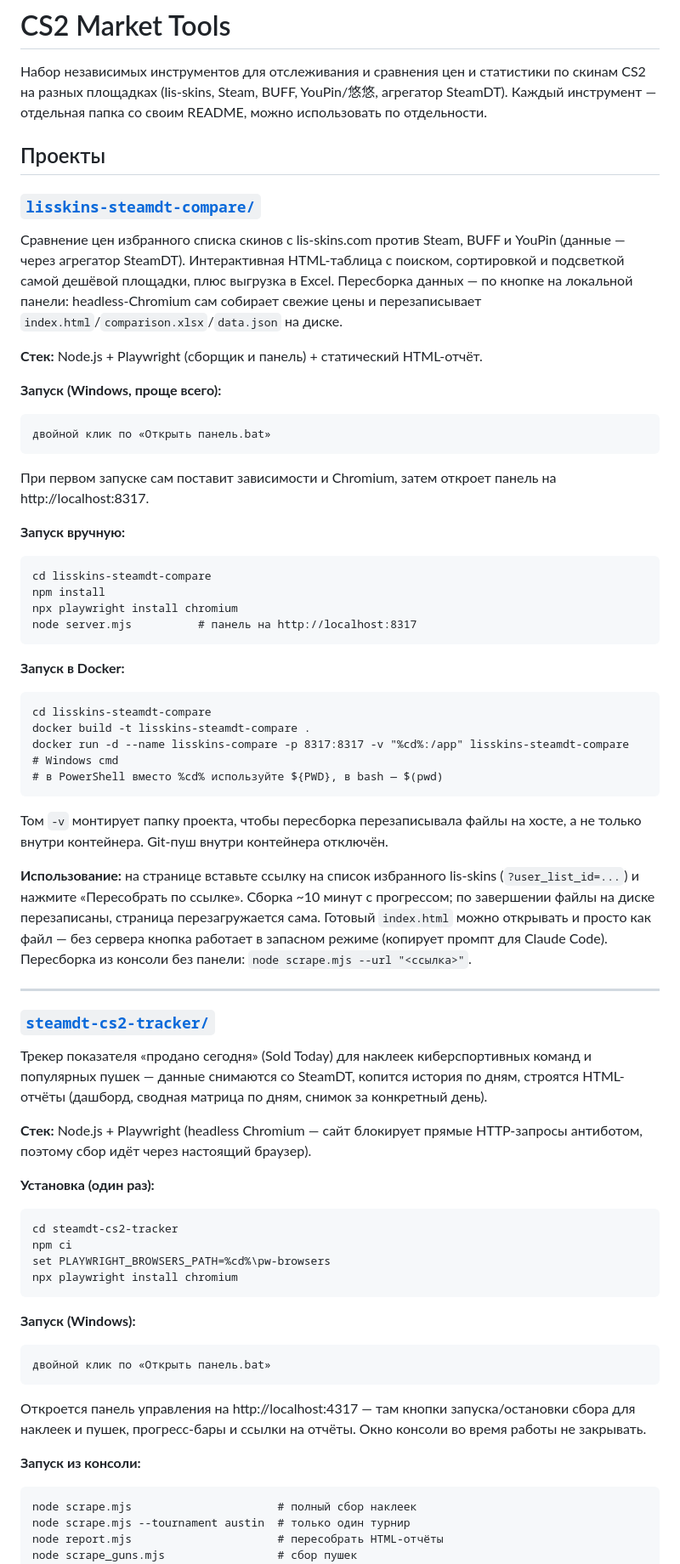
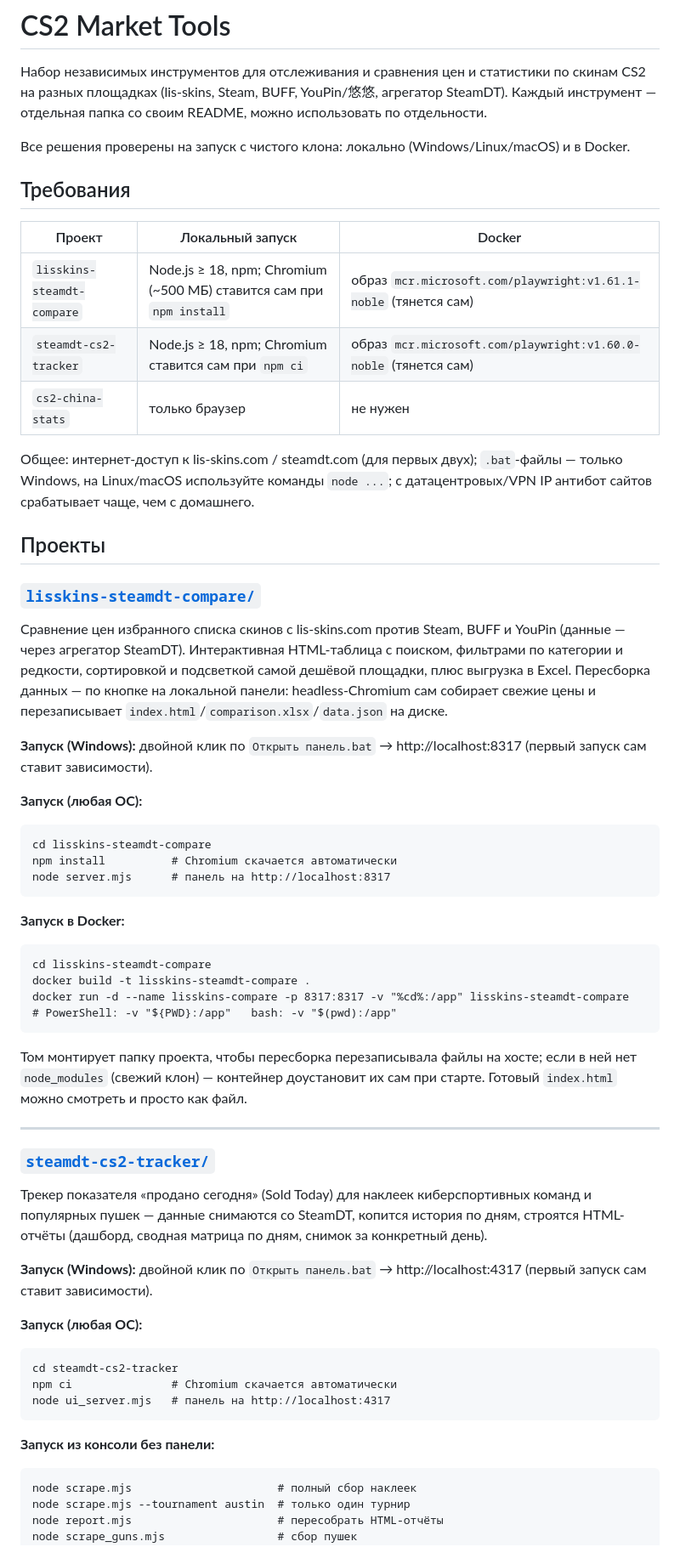
Before and after one commit to v1nkore/cs2-market-tools, a Markdown page: README.md, the part around one of its changes. Shown at 85% size. Drawn GitHub-style.

````diff
--- a/README.md
+++ b/README.md
@@ -1,39 +1,42 @@
 # CS2 Market Tools
 
 Набор независимых инструментов для отслеживания и сравнения цен и статистики по скинам CS2 на разных площадках (lis-skins, Steam, BUFF, YouPin/悠悠, агрегатор SteamDT). Каждый инструмент — отдельная папка со своим README, можно использовать по отдельности.
+
+Все решения проверены на запуск с чистого клона: локально (Windows/Linux/macOS) и в Docker.
+
+## Требования
+
+| Проект | Локальный запуск | Docker |
+|---|---|---|
+| `lisskins-steamdt-compare` | Node.js ≥ 18, npm; Chromium (~500 МБ) ставится сам при `npm install` | образ `mcr.microsoft.com/playwright:v1.61.1-noble` (тянется сам) |
+| `steamdt-cs2-tracker` | Node.js ≥ 18, npm; Chromium ставится сам при `npm ci` | образ `mcr.microsoft.com/playwright:v1.60.0-noble` (тянется сам) |
+| `cs2-china-stats` | только браузер | не нужен |
+
+Общее: интернет-доступ к lis-skins.com / steamdt.com (для первых двух); `.bat`-файлы — только Windows, на Linux/macOS используйте команды `node ...`; с датацентровых/VPN IP антибот сайтов срабатывает чаще, чем с домашнего.
 
 ## Проекты
 
 ### [`lisskins-steamdt-compare/`](lisskins-steamdt-compare/)
 
-Сравнение цен избранного списка скинов с lis-skins.com против Steam, BUFF и YouPin (данные — через агрегатор SteamDT). Интерактивная HTML-таблица с поиском, сортировкой и подсветкой самой дешёвой площадки, плюс выгрузка в Excel. Пересборка данных — по кнопке на локальной панели: headless-Chromium сам собирает свежие цены и перезаписывает `index.html`/`comparison.xlsx`/`data.json` на диске.
+Сравнение цен избранного списка скинов с lis-skins.com против Steam, BUFF и YouPin (данные — через агрегатор SteamDT). Интерактивная HTML-таблица с поиском, фильтрами по категории и редкости, сортировкой и подсветкой самой дешёвой площадки, плюс выгрузка в Excel. Пересборка данных — по кнопке на локальной панели: headless-Chromium сам собирает свежие цены и перезаписывает `index.html`/`comparison.xlsx`/`data.json` на диске.
 
-**Стек:** Node.js + Playwright (сборщик и панель) + статический HTML-отчёт.
+**Запуск (Windows):** двойной клик по `Открыть панель.bat` → http://localhost:8317 (первый запуск сам ставит зависимости).
 
-**Запуск (Windows, проще всего):**
-```
-двойной клик по «Открыть панель.bat»
-```
-При первом запуске сам поставит зависимости и Chromium, затем откроет панель на http://localhost:8317.
-
-**Запуск вручную:**
+**Запуск (любая ОС):**
 ```
 cd lisskins-steamdt-compare
-npm install
-npx playwright install chromium
-node server.mjs          # панель на http://localhost:8317
+npm install          # Chromium скачается автоматически
+node server.mjs      # панель на http://localhost:8317
 ```
 
 **Запуск в Docker:**
 ```
 cd lisskins-steamdt-compare
 docker build -t lisskins-steamdt-compare .
-docker run -d --name lisskins-compare -p 8317:8317 -v "%cd%:/app" lisskins-steamdt-compare   # Windows cmd
-# в PowerShell вместо %cd% используйте ${PWD}, в bash — $(pwd)
+docker run -d --name lisskins-compare -p 8317:8317 -v "%cd%:/app" lisskins-steamdt-compare
+# PowerShell: -v "${PWD}:/app"   bash: -v "$(pwd):/app"
 ```
-Том `-v` монтирует папку проекта, чтобы пересборка перезаписывала файлы на хосте, а не только внутри контейнера. Git-пуш внутри контейнера отключён.
-
-**Использование:** на странице вставьте ссылку на список избранного lis-skins (`?user_list_id=...`) и нажмите «Пересобрать по ссылке». Сборка ~10 минут с прогрессом; по завершении файлы на диске перезаписаны, страница перезагружается сама. Готовый `index.html` можно открывать и просто как файл — без сервера кнопка работает в запасном режиме (копирует промпт для Claude Code). Пересборка из консоли без панели: `node scrape.mjs --url "<ссылка>"`.
+Том монтирует папку проекта, чтобы пересборка перезаписывала файлы на хосте; если в ней нет `node_modules` (свежий клон) — контейнер доустановит их сам при старте. Готовый `index.html` можно смотреть и просто как файл.
 
 ---
 
@@ -41,23 +44,16 @@ docker run -d --name lisskins-compare -p 8317:8317 -v "%cd%:/app" lisskins-steam
 
 Трекер показателя «продано сегодня» (Sold Today) для наклеек киберспортивных команд и популярных пушек — данные снимаются со SteamDT, копится история по дням, строятся HTML-отчёты (дашборд, сводная матрица по дням, снимок за конкретный день).
 
-**Стек:** Node.js + Playwright (headless Chromium — сайт блокирует прямые HTTP-запросы антиботом, поэтому сбор идёт через настоящий браузер).
+**Запуск (Windows):** двойной клик по `Открыть панель.bat` → http://localhost:4317 (первый запуск сам ставит зависимости).
 
-**Установка (один раз):**
+**Запуск (любая ОС):**
 ```
 cd steamdt-cs2-tracker
-npm ci
-set PLAYWRIGHT_BROWSERS_PATH=%cd%\pw-browsers
-npx playwright install chromium
+npm ci               # Chromium скачается автоматически
+node ui_server.mjs   # панель на http://localhost:4317
 ```
 
-**Запуск (Windows):**
-```
-двойной клик по «Открыть панель.bat»
-```
-Откроется панель управления на http://localhost:4317 — там кнопки запуска/остановки сбора для наклеек и пушек, прогресс-бары и ссылки на отчёты. Окно консоли во время работы не закрывать.
-
-**Запуск из консоли:**
+**Запуск из консоли без панели:**
 ```
 node scrape.mjs                      # полный сбор наклеек
 node scrape.mjs --tournament austin  # только один турнир
````
Also changed, not shown: other parts of README.md (+4 -11 lines), lisskins-steamdt-compare/README.md (+35 -18 lines), steamdt-cs2-tracker/README.md (+20 -16 lines).
